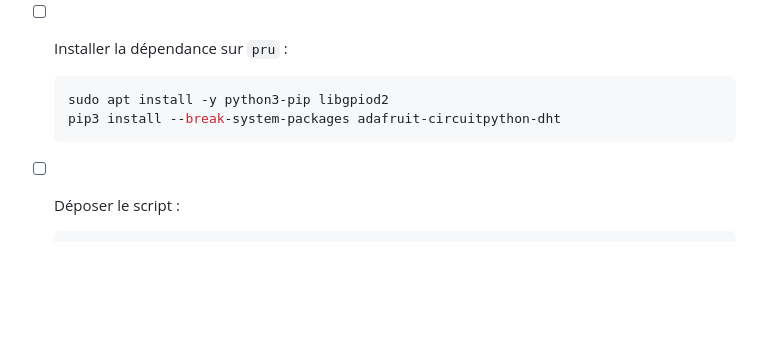
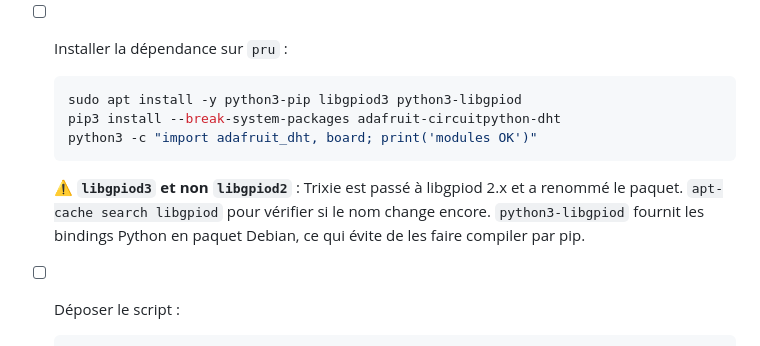
Before and after one commit to jibe77/hermanas, a Markdown page: migration.md, the part around the change. Drawn GitHub-style; blank space fills up the shorter version.

Commit message:
docs(migration): libgpiod3 sur Trixie, pas libgpiod2
Le paquet a été renommé avec le passage à libgpiod 2.x — apt ne trouve
pas libgpiod2 sur Trixie. Ajoute aussi python3-libgpiod, qui fournit les
bindings Python en paquet Debian plutôt que de les faire compiler par
pip, et une vérification d'import après installation.

Co-Authored-By: Claude Opus 5 <noreply@anthropic.com>

````diff
--- a/migration.md
+++ b/migration.md
@@ -445,9 +445,14 @@ Deux blocages pour `pru` :
 
 - [ ] Installer la dépendance sur `pru` :
   ```bash
-  sudo apt install -y python3-pip libgpiod2
+  sudo apt install -y python3-pip libgpiod3 python3-libgpiod
   pip3 install --break-system-packages adafruit-circuitpython-dht
-  ```
+  python3 -c "import adafruit_dht, board; print('modules OK')"
+  ```
+  ⚠️ **`libgpiod3` et non `libgpiod2`** : Trixie est passé à libgpiod 2.x et a
+  renommé le paquet. `apt-cache search libgpiod` pour vérifier si le nom change
+  encore. `python3-libgpiod` fournit les bindings Python en paquet Debian, ce qui
+  évite de les faire compiler par pip.
 - [ ] Déposer le script :
   ```bash
   # depuis le Mac
````
